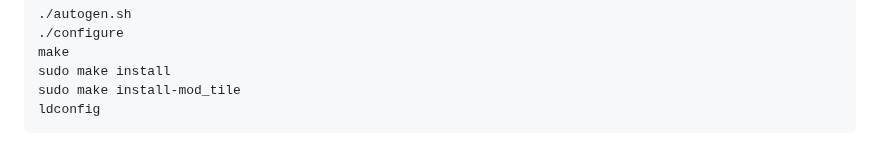
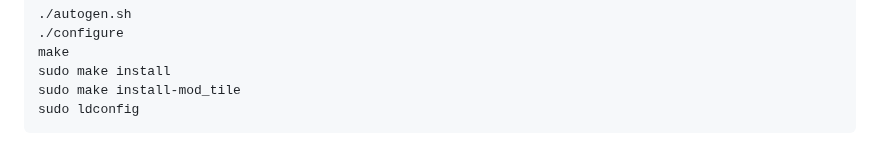
Before and after one commit to dbelkovsky/easy_osm, a Markdown page: README.md, the part around the change. Drawn GitHub-style.

Commit message:
Пн 11 мар 2024 22:25:53 CET

````diff
--- a/README.md
+++ b/README.md
@@ -402,5 +402,5 @@ Run building commands:
 make
 sudo make install
 sudo make install-mod_tile
-ldconfig
+sudo ldconfig
 ```
````
